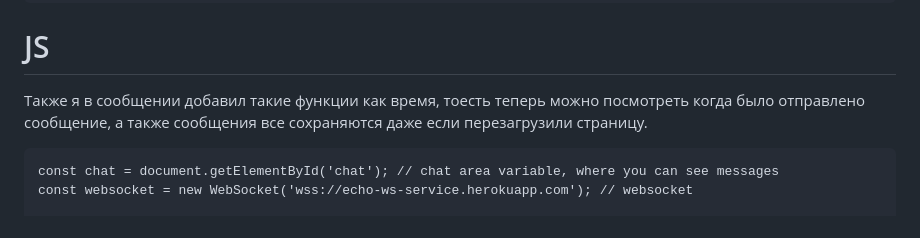
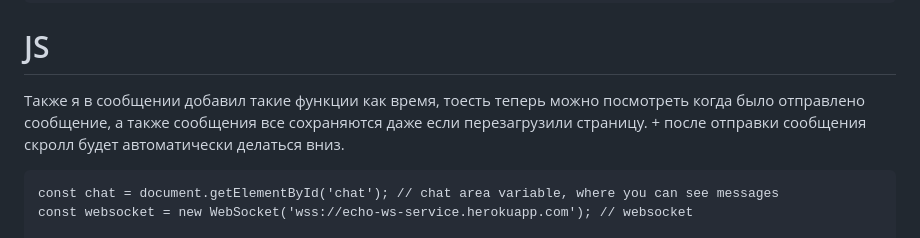
Before and after one commit to alexkuznecov16/module10_homework, a Markdown page: README.md, the part around the change. Rendered like a GitHub page.

````diff
--- a/README.md
+++ b/README.md
@@ -114,7 +114,7 @@ document.getElementById('myButton').addEventListener('click', () => {
 
 
 # JS
-Также я в сообщении добавил такие функции как время, тоесть теперь можно посмотреть когда было отправлено сообщение, а также сообщения все сохраняются даже если перезагрузили страницу.
+Также я в сообщении добавил такие функции как время, тоесть теперь можно посмотреть когда было отправлено сообщение, а также сообщения все сохраняются даже если перезагрузили страницу. + после отправки сообщения скролл будет автоматически делаться вниз.
 ```
 const chat = document.getElementById('chat'); // chat area variable, where you can see messages
 const websocket = new WebSocket('wss://echo-ws-service.herokuapp.com'); // websocket
````
